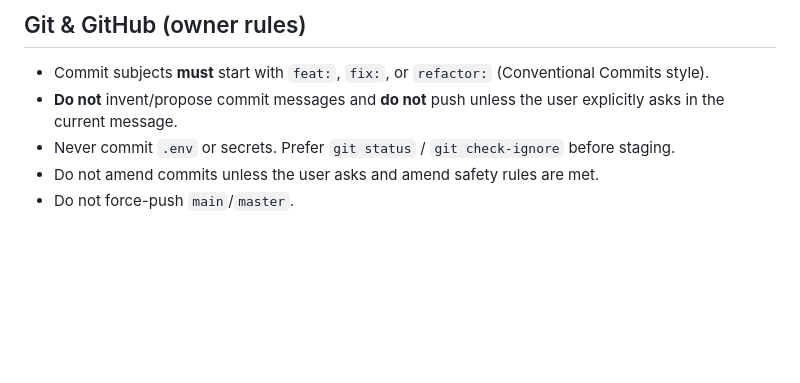
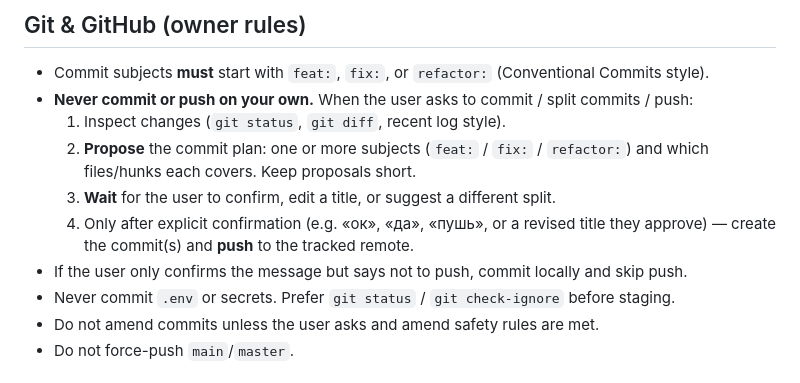
Before and after one commit to maxcan2work/animeenigma-activity-ds-extension, a Markdown page: AGENTS.md, the part around the change. Drawn GitHub-style; blank space fills up the shorter version.

Commit message:
refactor: require commit title confirmation before push
Agents propose feat/fix/refactor subjects first; commit and push only
after the owner confirms or revises them.

Co-authored-by: Cursor <cursoragent@cursor.com>

```diff
--- a/AGENTS.md
+++ b/AGENTS.md
@@ -39,7 +39,12 @@ API docs: https://animeenigma.org/api-docs/
 ## Git & GitHub (owner rules)
 
 - Commit subjects **must** start with `feat:`, `fix:`, or `refactor:` (Conventional Commits style).
-- **Do not** invent/propose commit messages and **do not** push unless the user explicitly asks in the current message.
+- **Never commit or push on your own.** When the user asks to commit / split commits / push:
+  1. Inspect changes (`git status`, `git diff`, recent log style).
+  2. **Propose** the commit plan: one or more subjects (`feat:` / `fix:` / `refactor:`) and which files/hunks each covers. Keep proposals short.
+  3. **Wait** for the user to confirm, edit a title, or suggest a different split.
+  4. Only after explicit confirmation (e.g. «ок», «да», «пушь», or a revised title they approve) — create the commit(s) and **push** to the tracked remote.
+- If the user only confirms the message but says not to push, commit locally and skip push.
 - Never commit `.env` or secrets. Prefer `git status` / `git check-ignore` before staging.
 - Do not amend commits unless the user asks and amend safety rules are met.
 - Do not force-push `main`/`master`.
```
